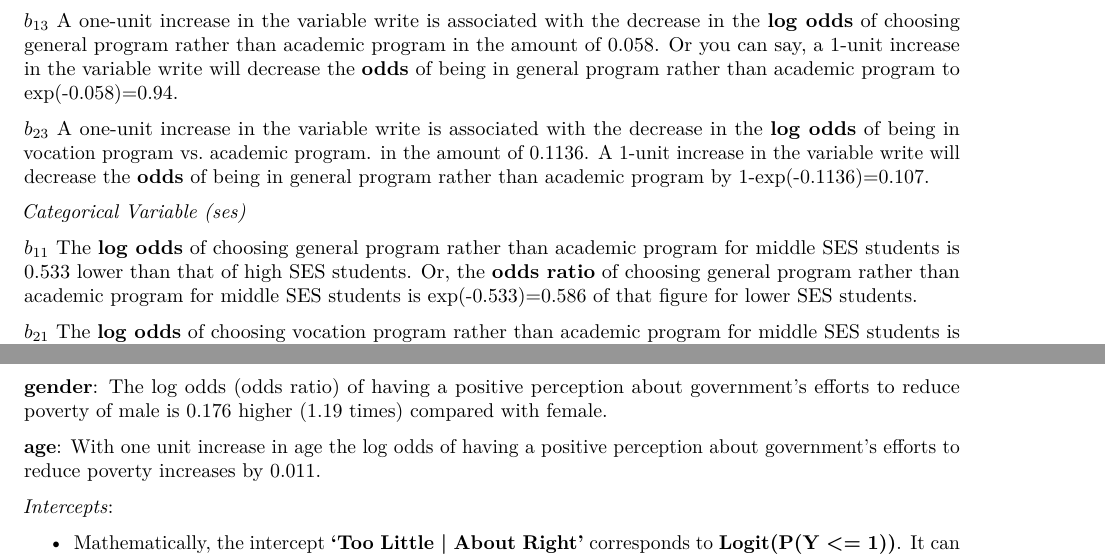
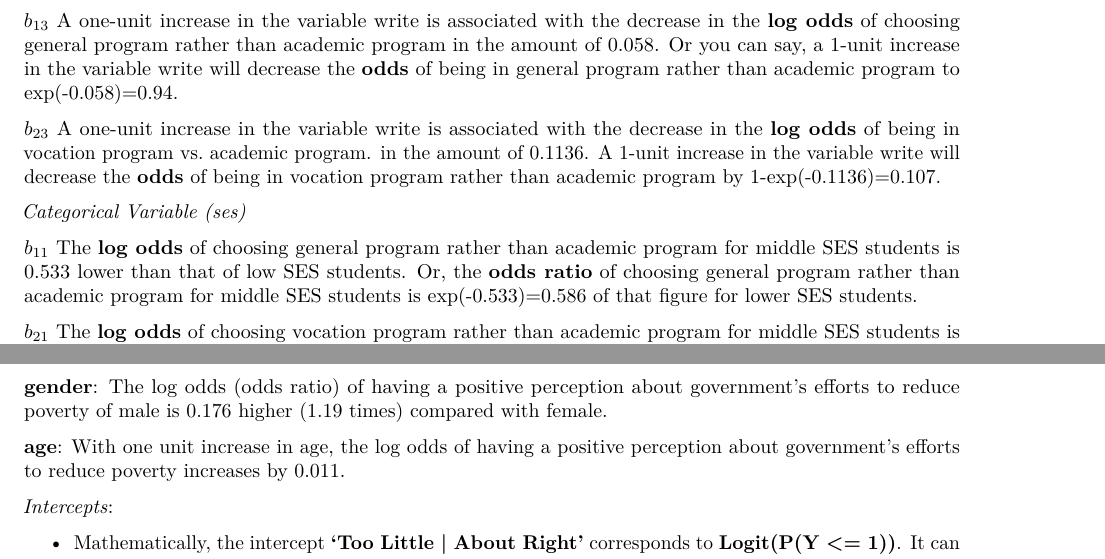
Before and after one commit to HKUST-SOSC-5340/sosc5340spring2021, an R Markdown document (Tutorials/SOSC 5340_Tutorial_2/SOSC 5340_Tutorial_2.rmd): two parts of pages 3 and 5 of 13, joined at a grey line, cut so that both start at the same text. Rendered offline with R 4.5, knitr and Pandoc, then LaTeX, with nearby package versions; some code elsewhere in the file could not run offline.

Commit message:
Add files via upload

```diff
--- a/Tutorials/SOSC 5340_Tutorial_2/SOSC 5340_Tutorial_2.rmd
+++ b/Tutorials/SOSC 5340_Tutorial_2/SOSC 5340_Tutorial_2.rmd
@@ -125,9 +125,9 @@ $$ln\frac{P(prog = vocation)}{P(prog=academic)}=b_{20}+b_{21}(ses=2)+b_{22}(ses=
 
 **$b_{13}$** A one-unit increase in the variable write is associated with the decrease in the **log odds** of choosing general program rather than academic program in the amount of 0.058. Or you can say, a 1-unit increase in the variable write will decrease the **odds** of being in general program rather than academic program to exp(-0.058)=0.94.
 
-**$b_{23}$** A one-unit increase in the variable write is associated with the decrease in the **log odds** of being in vocation program vs. academic program. in the amount of 0.1136. A 1-unit increase in the variable write will decrease the **odds** of being in general program rather than academic program by 1-exp(-0.1136)=0.107.
+**$b_{23}$** A one-unit increase in the variable write is associated with the decrease in the **log odds** of being in vocation program vs. academic program. in the amount of 0.1136. A 1-unit increase in the variable write will decrease the **odds** of being in vocation program rather than academic program by 1-exp(-0.1136)=0.107.
 
 *Categorical Variable (ses)*
 
-**$b_{11}$** The **log odds** of choosing general program rather than academic program for middle SES students is 0.533 lower than that of high SES students. Or, the **odds ratio** of choosing general program rather than academic program for middle SES students is exp(-0.533)=0.586 of that figure for lower SES students.
+**$b_{11}$** The **log odds** of choosing general program rather than academic program for middle SES students is 0.533 lower than that of low SES students. Or, the **odds ratio** of choosing general program rather than academic program for middle SES students is exp(-0.533)=0.586 of that figure for lower SES students.
 
@@ -200,7 +200,7 @@ $$P(1 < Y\leq 2|X_i)=P(Y\leq 2|X_i)-P(Y\leq 1|X_i)=Logit^{-1}(\alpha_2+\sum \bet
 
 **gender**: The log odds (odds ratio) of having a positive perception about government’s efforts to reduce poverty of male is 0.176 higher (1.19 times) compared with female.
 
-**age**: With one unit increase in age the log odds of having a positive perception about government’s efforts to reduce poverty increases by 0.011.
+**age**: With one unit increase in age, the log odds of having a positive perception about government’s efforts to reduce poverty increases by 0.011.
 
 *Intercepts*:
 
```
Also changed, not shown: Tutorials/SOSC 5340_Tutorial_2/SOSC-5340_Tutorial_2.pdf, Tutorials/SOSC 5340_Tutorial_2/SOSC 5340_Tutorial_2.rmd (5 more changed lines).
